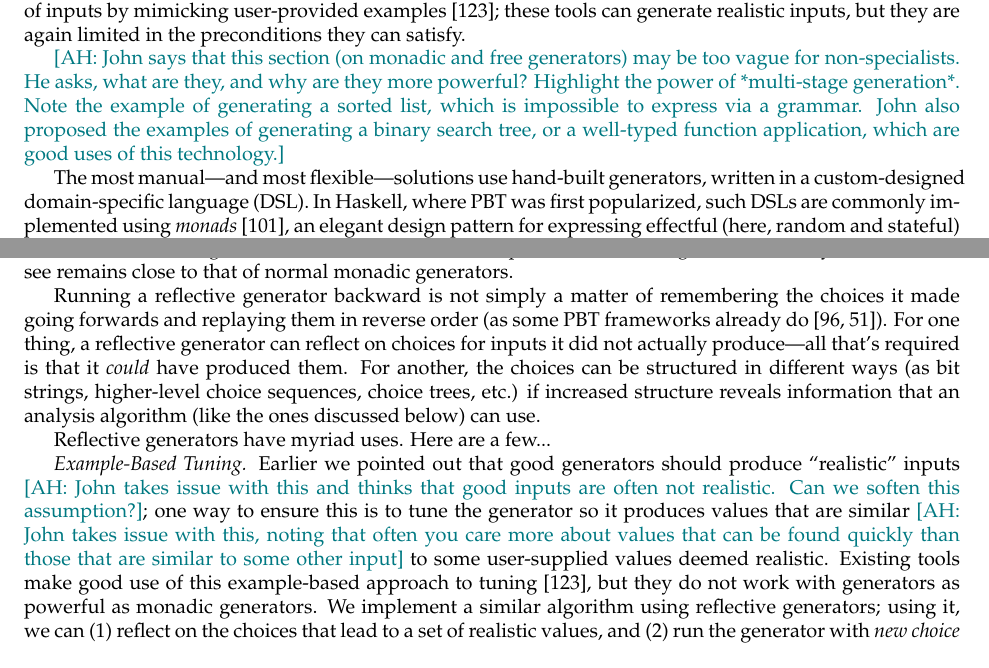
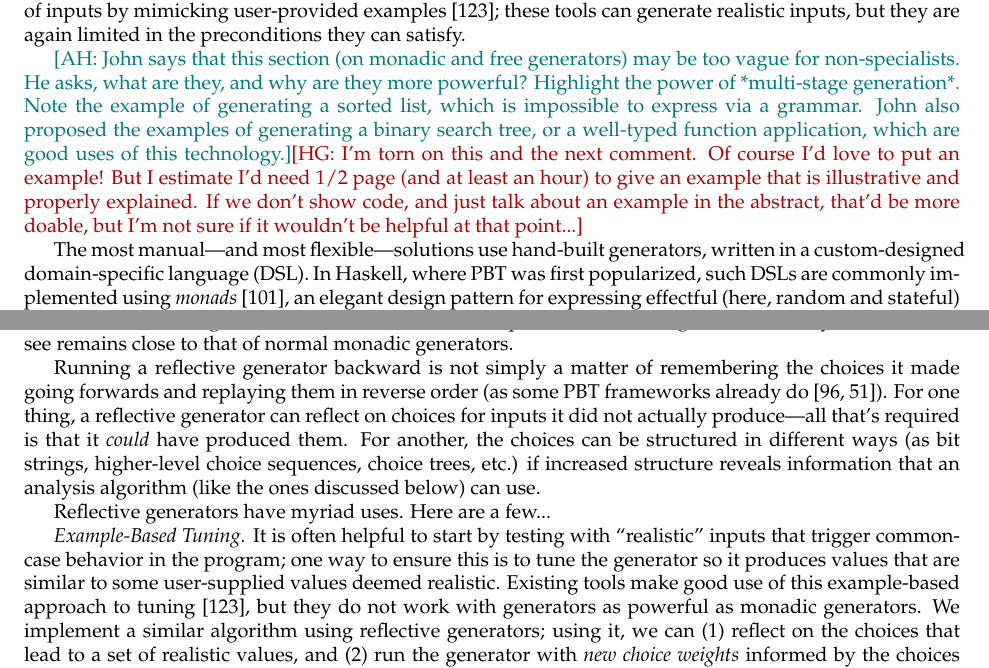
Before and after one commit to andrewhead/pbt-grant, a LaTeX document (main.tex, which reads sections/description.tex): two parts of pages 11 and 12 of 48, joined at a grey line, cut so that both start at the same text. Compiled offline with pdfLaTeX.

Commit message:
Respond to comment

```diff
--- a/sections/description.tex
+++ b/sections/description.tex
@@ -984,7 +982,11 @@ what are they, and why are they more powerful? Highlight the power of
 *multi-stage generation*. Note the example of generating a sorted list, which is
 impossible to express via a grammar. John also proposed the examples of
 generating a binary search tree, or a well-typed function application, which
-are good uses of this technology.}
+are good uses of this technology.}\hg{I'm torn on this and the next comment. Of
+course I'd love to put an example! But I estimate I'd need 1/2 page (and at
+least an hour) to give an example that is illustrative and properly explained.
+If we don't show code, and just talk about an example in the abstract, that'd be
+more doable, but I'm not sure if it wouldn't be helpful at that point...}
 
 The most manual---and most flexible---solutions use hand-built
 generators, written in a custom-designed domain-specific language (DSL).
@@ -1067,13 +1069,10 @@ discussed below) can use.
 
 Reflective generators have myriad uses. Here are a few...
 
-{\em Example-Based Tuning.} Earlier we pointed out that good
-generators should
-produce ``realistic'' inputs \amh{John takes issue with this and thinks that
-good inputs are often not realistic. Can we soften this assumption?}; one way to ensure this is to tune the generator so
-it produces values that are similar \amh{John takes issue with this, noting that
-often you care more about values that can be found quickly than those that are
-similar to some other input} to some user-supplied values deemed
+{\em Example-Based Tuning.} It is often helpful to start by testing with
+``realistic'' inputs that trigger common-case behavior in the program;
+one way to ensure this is to tune the generator so
+it produces values that are similar to some user-supplied values deemed
 realistic. Existing tools make good use of this example-based approach to
 tuning~\cite{soremekun2020inputs}, but they do not work with generators as
 powerful as monadic generators. We implement a similar algorithm using
```
Also changed, not shown: sections/description.tex (2 more changed lines).
